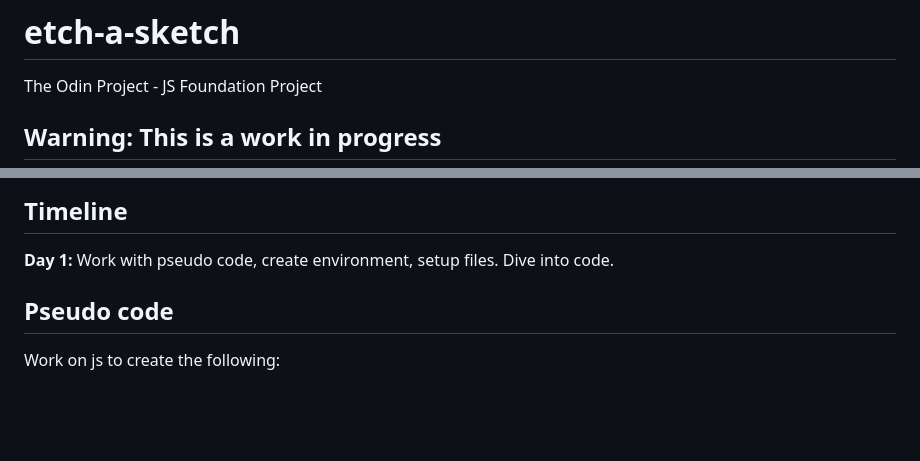
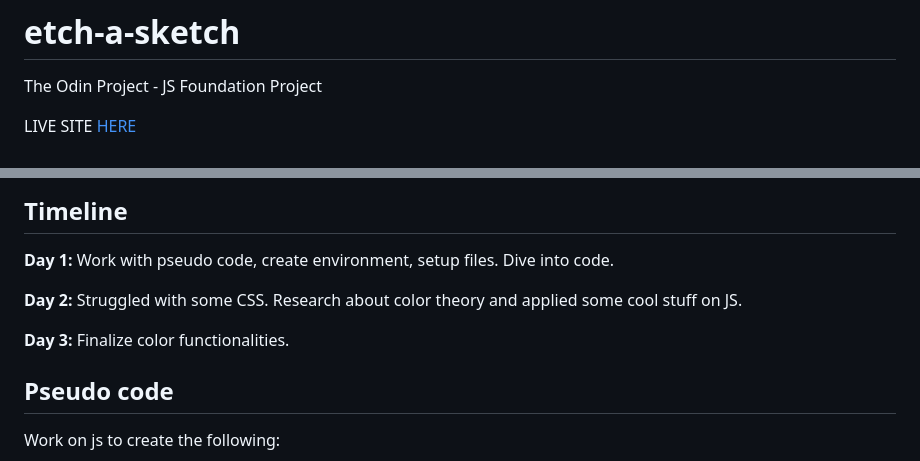
Before and after one commit to hello-damiro/etch-a-sketch, a Markdown page: README.md, 2 parts joined by grey strips. Rendered like a GitHub page; blank space fills up the shorter version.

Commit message:
updated readme and added screenshot on assets

```diff
--- a/README.md
+++ b/README.md
@@ -2,5 +2,5 @@
 
 The Odin Project - JS Foundation Project
 
-## Warning: This is a work in progress
+LIVE SITE [HERE](https://hello-damiro.github.io/etch-a-sketch)
 
@@ -11,6 +13,10 @@ VIEW PROGRESS [HERE](https://hello-damiro.github.io/etch-a-sketch)
 ## Timeline
 
 **Day 1:** Work with pseudo code, create environment, setup files. Dive into code.
+
+**Day 2:** Struggled with some CSS. Research about color theory and applied some cool stuff on JS.
+
+**Day 3:** Finalize color functionalities.
 
 </br>
 
```
Also changed, not shown: other parts of README.md (+3 -1 lines), assets/screenshot.png (added).
